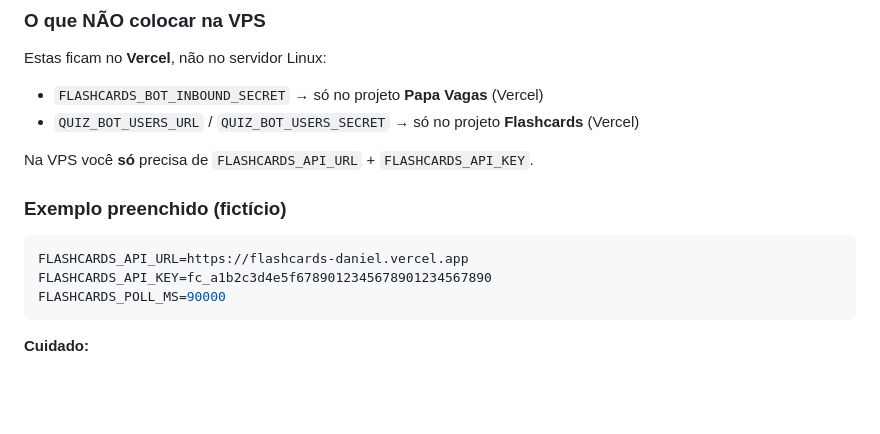
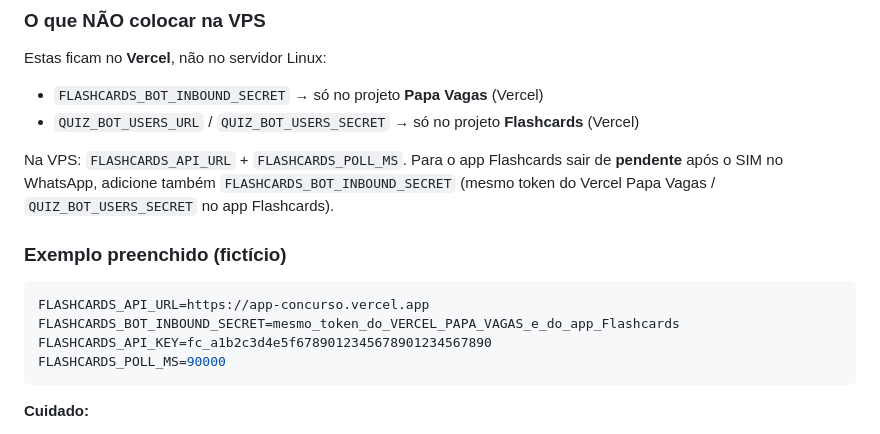
Before and after one commit to flowmedi-care/chatbot-quizz, a Markdown page: docs/VPS-ENV-FLASHCARDS-LINUX.md, the part around the change. GitHub-like rendering; blank space fills up the shorter version.

````diff
--- a/docs/VPS-ENV-FLASHCARDS-LINUX.md
+++ b/docs/VPS-ENV-FLASHCARDS-LINUX.md
@@ -150,12 +150,13 @@ Estas ficam no **Vercel**, não no servidor Linux:
 - `FLASHCARDS_BOT_INBOUND_SECRET` → só no projeto **Papa Vagas** (Vercel)
 - `QUIZ_BOT_USERS_URL` / `QUIZ_BOT_USERS_SECRET` → só no projeto **Flashcards** (Vercel)
 
-Na VPS você **só** precisa de `FLASHCARDS_API_URL` + `FLASHCARDS_API_KEY`.
+Na VPS: `FLASHCARDS_API_URL` + `FLASHCARDS_POLL_MS`. Para o app Flashcards sair de **pendente** após o SIM no WhatsApp, adicione também `FLASHCARDS_BOT_INBOUND_SECRET` (mesmo token do Vercel Papa Vagas / `QUIZ_BOT_USERS_SECRET` no app Flashcards).
 
 ### Exemplo preenchido (fictício)
 
 ```env
-FLASHCARDS_API_URL=https://flashcards-daniel.vercel.app
+FLASHCARDS_API_URL=https://app-concurso.vercel.app
+FLASHCARDS_BOT_INBOUND_SECRET=mesmo_token_do_VERCEL_PAPA_VAGAS_e_do_app_Flashcards
 FLASHCARDS_API_KEY=fc_a1b2c3d4e5f6789012345678901234567890
 FLASHCARDS_POLL_MS=90000
 ```
````
